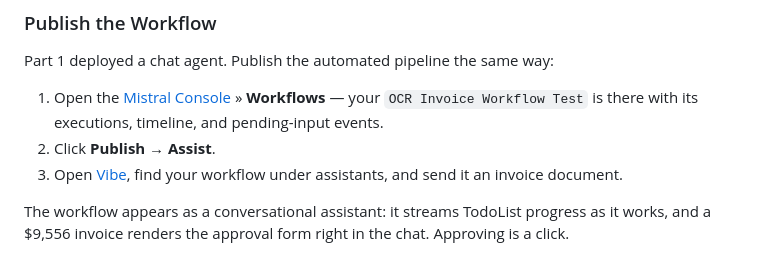
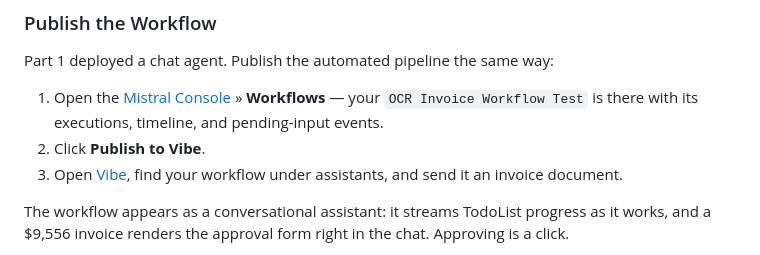
Before and after one commit to vinitshetty/mistral-devguides, a Markdown page: invoice-automation-lab/index.md, the part around the change. Drawn GitHub-style.

```diff
--- a/invoice-automation-lab/index.md
+++ b/invoice-automation-lab/index.md
@@ -384,7 +384,7 @@ Part 1 deployed a chat agent. Publish the automated pipeline the same way:
 1. Open the [Mistral Console](https://console.mistral.ai/) » **Workflows** —
    your `OCR Invoice Workflow Test` is there with its executions, timeline,
    and pending-input events.
-2. Click **Publish** → **Assist**.
+2. Click **Publish to Vibe**.
 3. Open [Vibe](https://vibe.mistral.ai/), find your workflow under
    assistants, and send it an invoice document.
 
```
